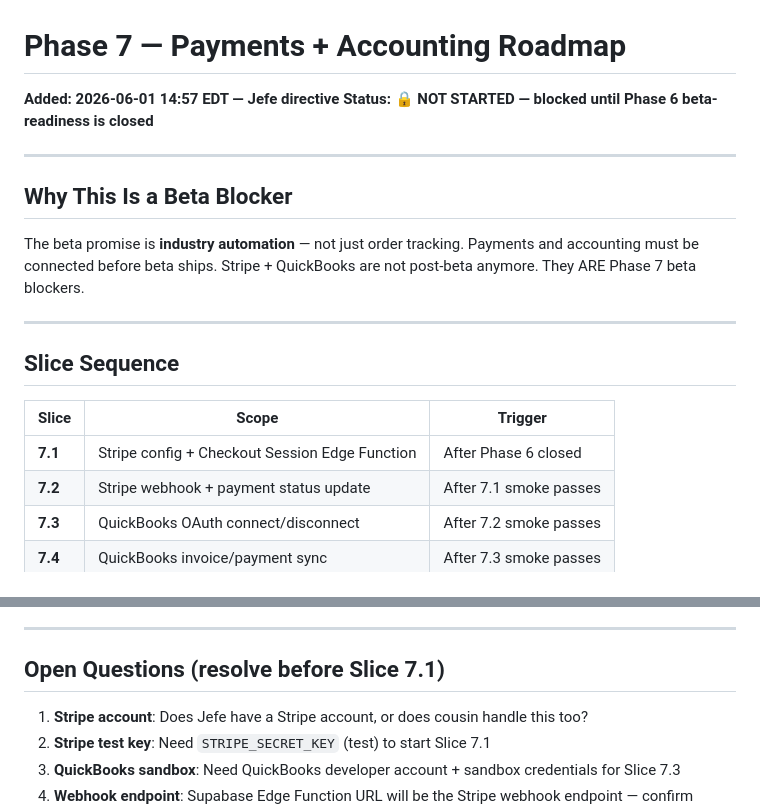
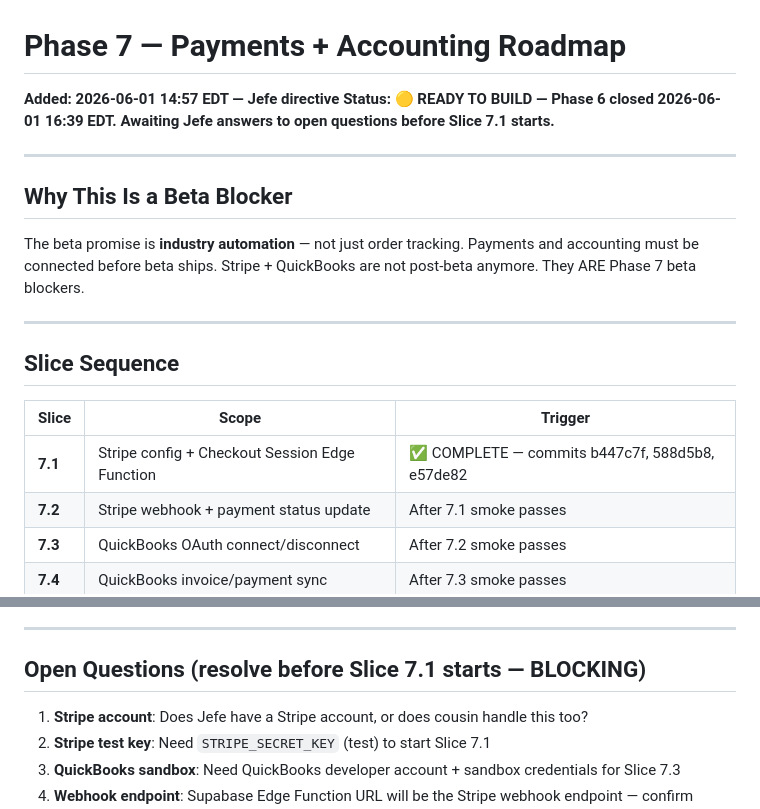
Before and after one commit to ClawdIris/V3, a Markdown page: PHASE7-ROADMAP.md, 2 parts joined by grey strips. GitHub-like rendering.

Commit message:
docs: mark Slice 7.1 complete in roadmap

```diff
--- a/PHASE7-ROADMAP.md
+++ b/PHASE7-ROADMAP.md
@@ -1,6 +1,6 @@
 # Phase 7 — Payments + Accounting Roadmap
 **Added: 2026-06-01 14:57 EDT — Jefe directive**
-**Status: 🔒 NOT STARTED — blocked until Phase 6 beta-readiness is closed**
+**Status: 🟡 READY TO BUILD — Phase 6 closed 2026-06-01 16:39 EDT. Awaiting Jefe answers to open questions before Slice 7.1 starts.**
 
 ---
 
@@ -16,7 +16,7 @@ Stripe + QuickBooks are not post-beta anymore. They ARE Phase 7 beta blockers.
 
 | Slice | Scope | Trigger |
 |---|---|---|
-| **7.1** | Stripe config + Checkout Session Edge Function | After Phase 6 closed |
+| **7.1** | Stripe config + Checkout Session Edge Function | ✅ COMPLETE — commits b447c7f, 588d5b8, e57de82 |
 | **7.2** | Stripe webhook + payment status update | After 7.1 smoke passes |
 | **7.3** | QuickBooks OAuth connect/disconnect | After 7.2 smoke passes |
 | **7.4** | QuickBooks invoice/payment sync | After 7.3 smoke passes |
@@ -183,7 +183,7 @@ Before Phase 7 is closed, this full flow must pass in a real browser:
 
 ---
 
-## Open Questions (resolve before Slice 7.1)
+## Open Questions (resolve before Slice 7.1 starts — BLOCKING)
 
 1. **Stripe account**: Does Jefe have a Stripe account, or does cousin handle this too?
 2. **Stripe test key**: Need `STRIPE_SECRET_KEY` (test) to start Slice 7.1
```
